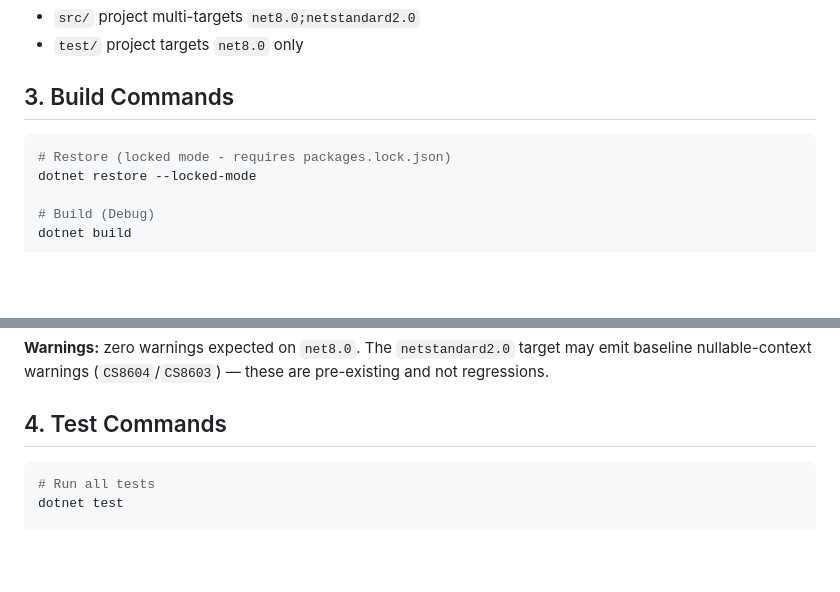
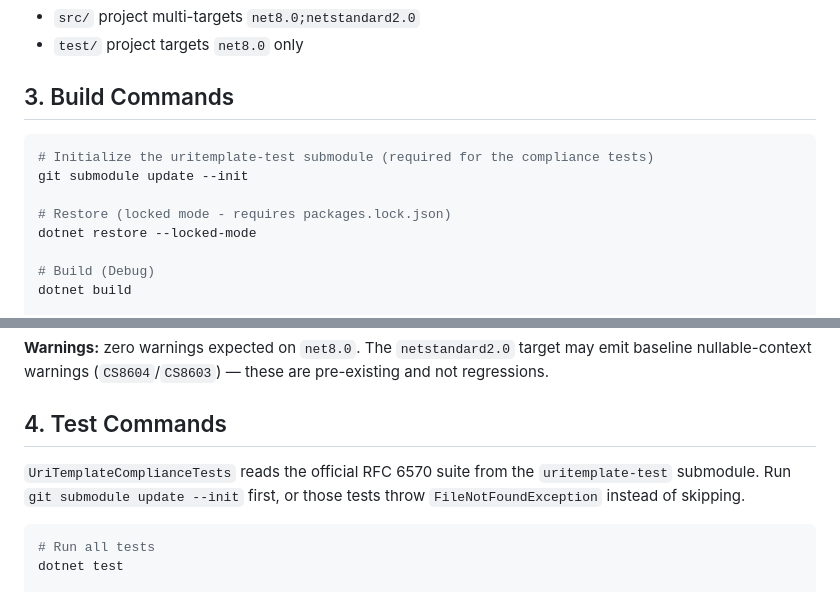
Before and after one commit to brenpike/Chatter.Rest.UriTemplates, a Markdown page: docs/development.md, 2 parts joined by grey strips. Drawn GitHub-style; blank space fills up the shorter version.

````diff
--- a/docs/development.md
+++ b/docs/development.md
@@ -47,6 +47,9 @@ test/
 ## 3. Build Commands
 
 ```bash
+# Initialize the uritemplate-test submodule (required for the compliance tests)
+git submodule update --init
+
 # Restore (locked mode - requires packages.lock.json)
 dotnet restore --locked-mode
 
@@ -62,6 +65,10 @@ dotnet build -c Release --no-restore
 **Warnings:** zero warnings expected on `net8.0`. The `netstandard2.0` target may emit baseline nullable-context warnings (`CS8604`/`CS8603`) — these are pre-existing and not regressions.
 
 ## 4. Test Commands
+
+`UriTemplateComplianceTests` reads the official RFC 6570 suite from the
+`uritemplate-test` submodule. Run `git submodule update --init` first, or those
+tests throw `FileNotFoundException` instead of skipping.
 
 ```bash
 # Run all tests
````
Also changed, not shown: CLAUDE.md (+10 -2 lines), CONTRIBUTING.md (+6 -1 lines).
